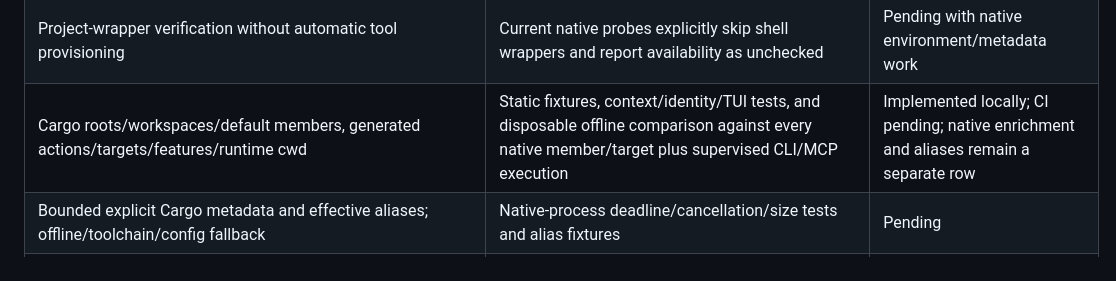
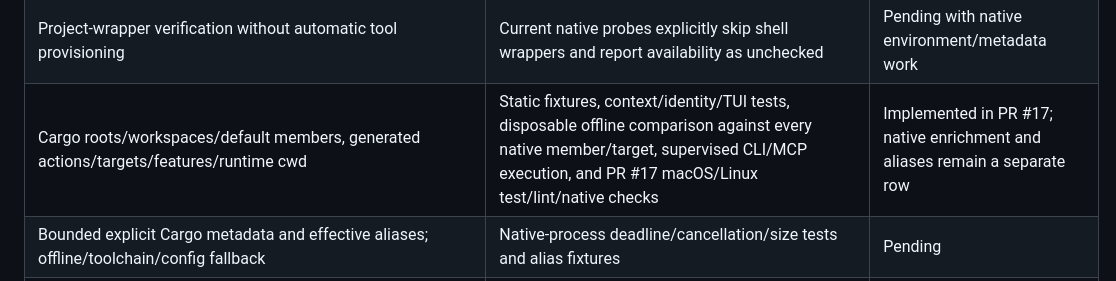
Before and after one commit to lechero/runui, a Markdown page: docs/implementation-status.md, the part around the change. Rendered like a GitHub page.

Commit message:
docs: record Cargo native CI verification

```diff
--- a/docs/implementation-status.md
+++ b/docs/implementation-status.md
@@ -12,7 +12,7 @@ The goal remains the full [integration plan in PR #11](https://github.com/lecher
 | Project registry/picker, registered-scope search, missing checkouts, duplicate names and bounded background indexing | Registry locking/recovery/identity tests; four-worker/cache/cancel/limit tests; TUI/CLI/MCP selected-cwd contracts; real two-repository/two-worktree picker/open/forget checks | Implemented in PR #15; macOS/Linux CI passed |
 | Composer root/script/description/alias/hook contracts, literal inputs, diagnostics and execution environment | Parser/catalog/TUI/CLI contracts, bounded probe cleanup tests; PR #16 macOS/Linux gates and real Composer 2.2.30 / 2.10.3 native CI | Implemented in PR #16; wrapper verification and TUI presets remain tracked below |
 | Project-wrapper verification without automatic tool provisioning | Current native probes explicitly skip shell wrappers and report availability as unchecked | Pending with native environment/metadata work |
-| Cargo roots/workspaces/default members, generated actions/targets/features/runtime cwd | Static fixtures, context/identity/TUI tests, and disposable offline comparison against every native member/target plus supervised CLI/MCP execution | Implemented locally; CI pending; native enrichment and aliases remain a separate row |
+| Cargo roots/workspaces/default members, generated actions/targets/features/runtime cwd | Static fixtures, context/identity/TUI tests, disposable offline comparison against every native member/target, supervised CLI/MCP execution, and PR #17 macOS/Linux test/lint/native checks | Implemented in PR #17; native enrichment and aliases remain a separate row |
 | Bounded explicit Cargo metadata and effective aliases; offline/toolchain/config fallback | Native-process deadline/cancellation/size tests and alias fixtures | Pending |
 | Opt-in fish recall with unknown cwd, original dialect, safe rendering and insertion; read-only multiline/rotation behavior | Fake history fixtures, shell integration checks and MCP exclusion test | Pending |
 | Supported Zsh/Bash adapters and optional Atuin/capture decisions | Format fixtures and documented capability decision | Pending |
```
